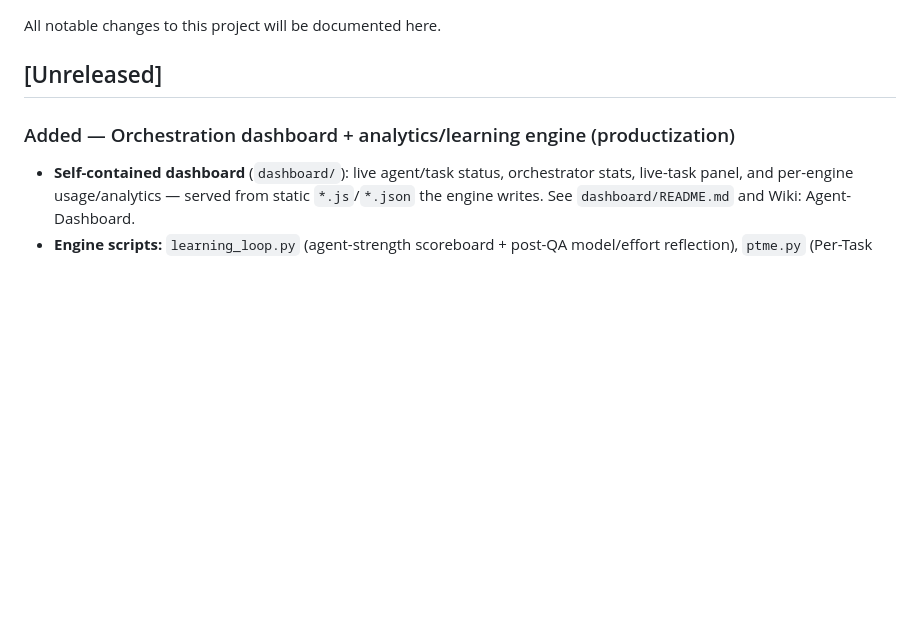
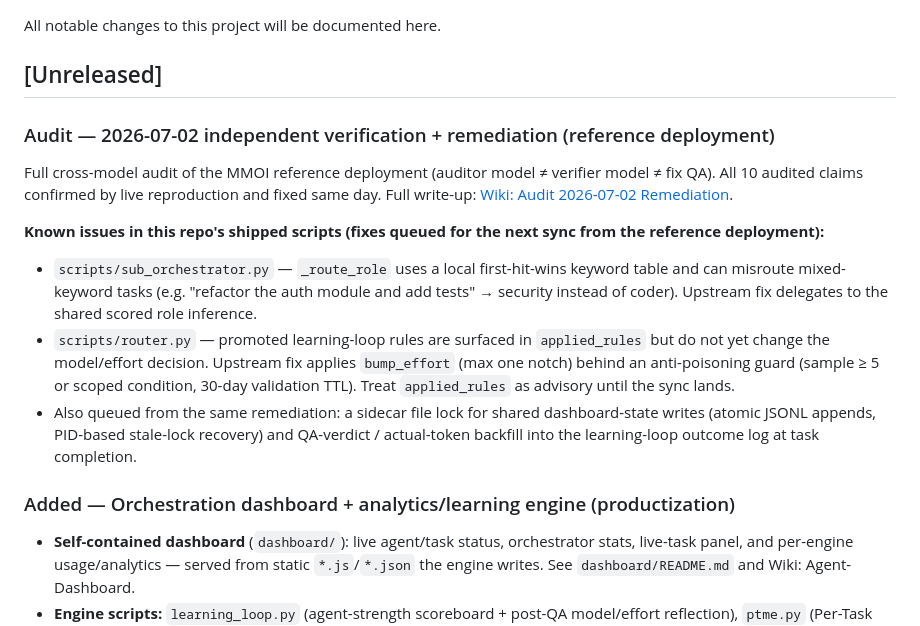
Before and after one commit to InonB2/multi-agent-orchestration, a Markdown page: CHANGELOG.md, the part around the change. Drawn GitHub-style; blank space fills up the shorter version.

Commit message:
docs: 2026-07-02 independent audit outcome - status note, known issues, wiki link
Co-Authored-By: Claude Fable 5 <noreply@anthropic.com>
Claude-Session: https://claude.ai/code/session_01HqKcPb9ff33x4azRcaYnGb

```diff
--- a/CHANGELOG.md
+++ b/CHANGELOG.md
@@ -3,6 +3,23 @@
 All notable changes to this project will be documented here.
 
 ## [Unreleased]
+
+### Audit — 2026-07-02 independent verification + remediation (reference deployment)
+Full cross-model audit of the MMOI reference deployment (auditor model ≠ verifier model ≠ fix QA).
+All 10 audited claims confirmed by live reproduction and fixed same day. Full write-up:
+[Wiki: Audit 2026-07-02 Remediation](https://github.com/InonB2/multi-agent-orchestration/wiki/Audit-2026-07-02-Remediation).
+
+**Known issues in this repo's shipped scripts (fixes queued for the next sync from the reference deployment):**
+- `scripts/sub_orchestrator.py` — `_route_role` uses a local first-hit-wins keyword table and can
+  misroute mixed-keyword tasks (e.g. "refactor the auth module and add tests" → security instead of
+  coder). Upstream fix delegates to the shared scored role inference.
+- `scripts/router.py` — promoted learning-loop rules are surfaced in `applied_rules` but do not yet
+  change the model/effort decision. Upstream fix applies `bump_effort` (max one notch) behind an
+  anti-poisoning guard (sample ≥ 5 or scoped condition, 30-day validation TTL). Treat `applied_rules`
+  as advisory until the sync lands.
+- Also queued from the same remediation: a sidecar file lock for shared dashboard-state writes
+  (atomic JSONL appends, PID-based stale-lock recovery) and QA-verdict / actual-token backfill into
+  the learning-loop outcome log at task completion.
 
 ### Added — Orchestration dashboard + analytics/learning engine (productization)
 - **Self-contained dashboard** (`dashboard/`): live agent/task status, orchestrator stats, live-task
```
Also changed, not shown: README.md (+1 -0 lines).
